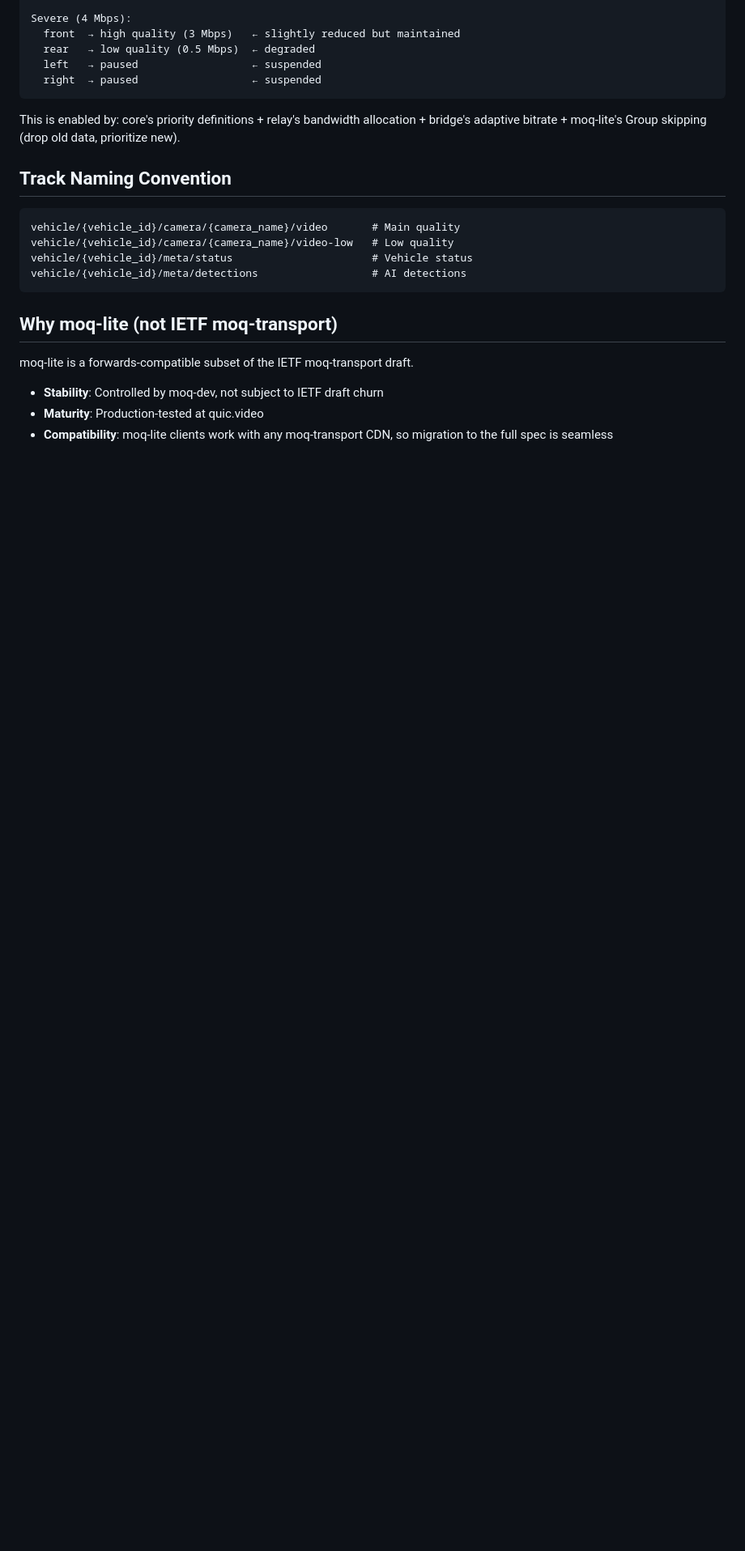
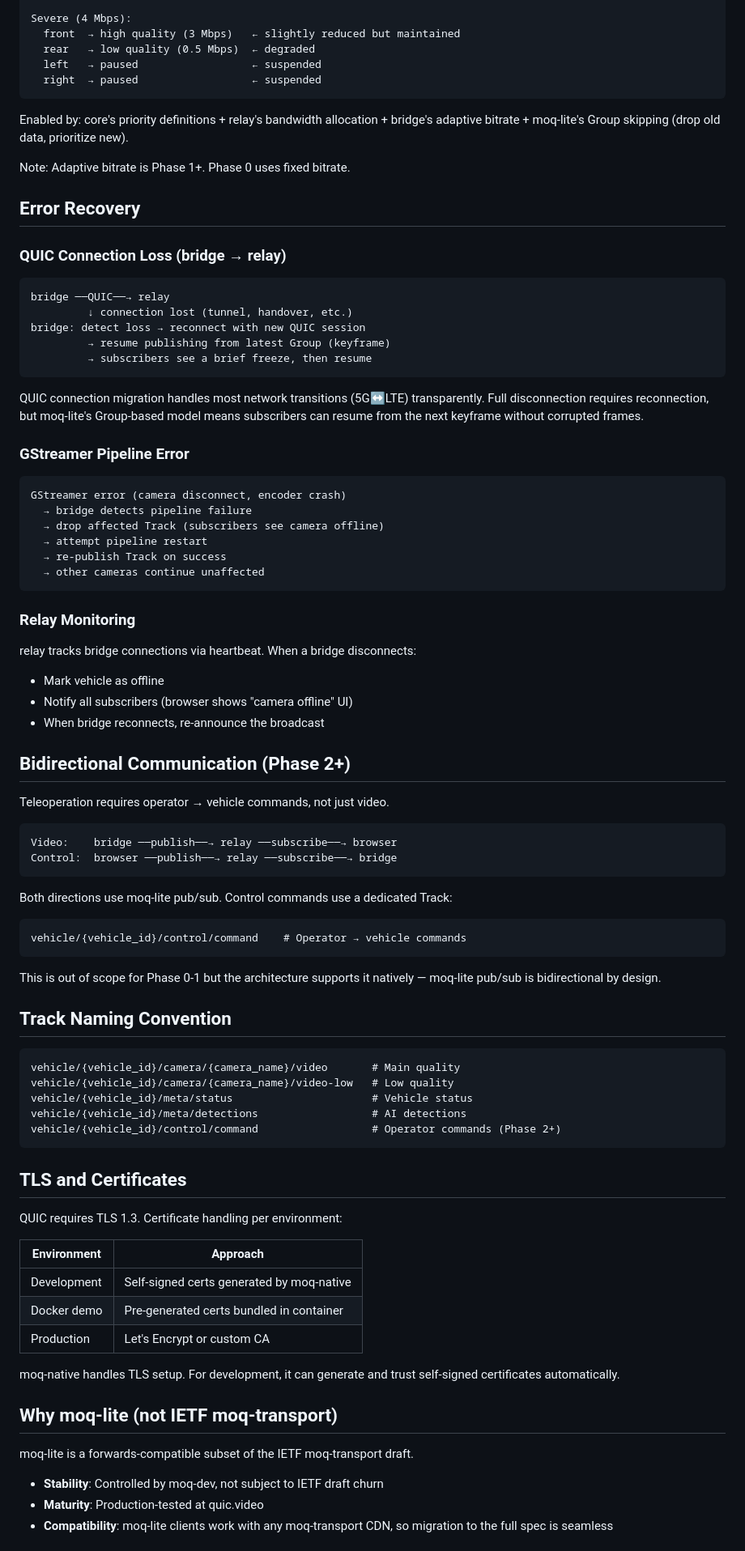
Before and after one commit to metapox/moq-multicam, a Markdown page: docs/architecture.md, the part around one of its changes. Shown at 81% size. Drawn GitHub-style; blank space fills up the shorter version.

````diff
--- a/docs/architecture.md
+++ b/docs/architecture.md
@@ -128,7 +168,64 @@ Severe (4 Mbps):
   right  → paused                  ← suspended
 ```
 
-This is enabled by: core's priority definitions + relay's bandwidth allocation + bridge's adaptive bitrate + moq-lite's Group skipping (drop old data, prioritize new).
+Enabled by: core's priority definitions + relay's bandwidth allocation +
+bridge's adaptive bitrate + moq-lite's Group skipping (drop old data,
+prioritize new).
+
+Note: Adaptive bitrate is Phase 1+. Phase 0 uses fixed bitrate.
+
+## Error Recovery
+
+### QUIC Connection Loss (bridge → relay)
+
+```
+bridge ──QUIC──→ relay
+         ↓ connection lost (tunnel, handover, etc.)
+bridge: detect loss → reconnect with new QUIC session
+         → resume publishing from latest Group (keyframe)
+         → subscribers see a brief freeze, then resume
+```
+
+QUIC connection migration handles most network transitions (5G↔LTE)
+transparently. Full disconnection requires reconnection, but moq-lite's
+Group-based model means subscribers can resume from the next keyframe
+without corrupted frames.
+
+### GStreamer Pipeline Error
+
+```
+GStreamer error (camera disconnect, encoder crash)
+  → bridge detects pipeline failure
+  → drop affected Track (subscribers see camera offline)
+  → attempt pipeline restart
+  → re-publish Track on success
+  → other cameras continue unaffected
+```
+
+### Relay Monitoring
+
+relay tracks bridge connections via heartbeat. When a bridge disconnects:
+- Mark vehicle as offline
+- Notify all subscribers (browser shows "camera offline" UI)
+- When bridge reconnects, re-announce the broadcast
+
+## Bidirectional Communication (Phase 2+)
+
+Teleoperation requires operator → vehicle commands, not just video.
+
+```
+Video:    bridge ──publish──→ relay ──subscribe──→ browser
+Control:  browser ──publish──→ relay ──subscribe──→ bridge
+```
+
+Both directions use moq-lite pub/sub. Control commands use a dedicated Track:
+
+```
+vehicle/{vehicle_id}/control/command    # Operator → vehicle commands
+```
+
+This is out of scope for Phase 0-1 but the architecture supports it
+natively — moq-lite pub/sub is bidirectional by design.
 
 ## Track Naming Convention
 
@@ -137,7 +234,21 @@ vehicle/{vehicle_id}/camera/{camera_name}/video       # Main quality
 vehicle/{vehicle_id}/camera/{camera_name}/video-low   # Low quality
 vehicle/{vehicle_id}/meta/status                      # Vehicle status
 vehicle/{vehicle_id}/meta/detections                  # AI detections
+vehicle/{vehicle_id}/control/command                  # Operator commands (Phase 2+)
 ```
+
+## TLS and Certificates
+
+QUIC requires TLS 1.3. Certificate handling per environment:
+
+| Environment | Approach                                    |
+|-------------|---------------------------------------------|
+| Development | Self-signed certs generated by moq-native    |
+| Docker demo | Pre-generated certs bundled in container     |
+| Production  | Let's Encrypt or custom CA                  |
+
+moq-native handles TLS setup. For development, it can generate and trust
+self-signed certificates automatically.
 
 ## Why moq-lite (not IETF moq-transport)
 
````
Also changed, not shown: other parts of docs/architecture.md (+84 -23 lines).
